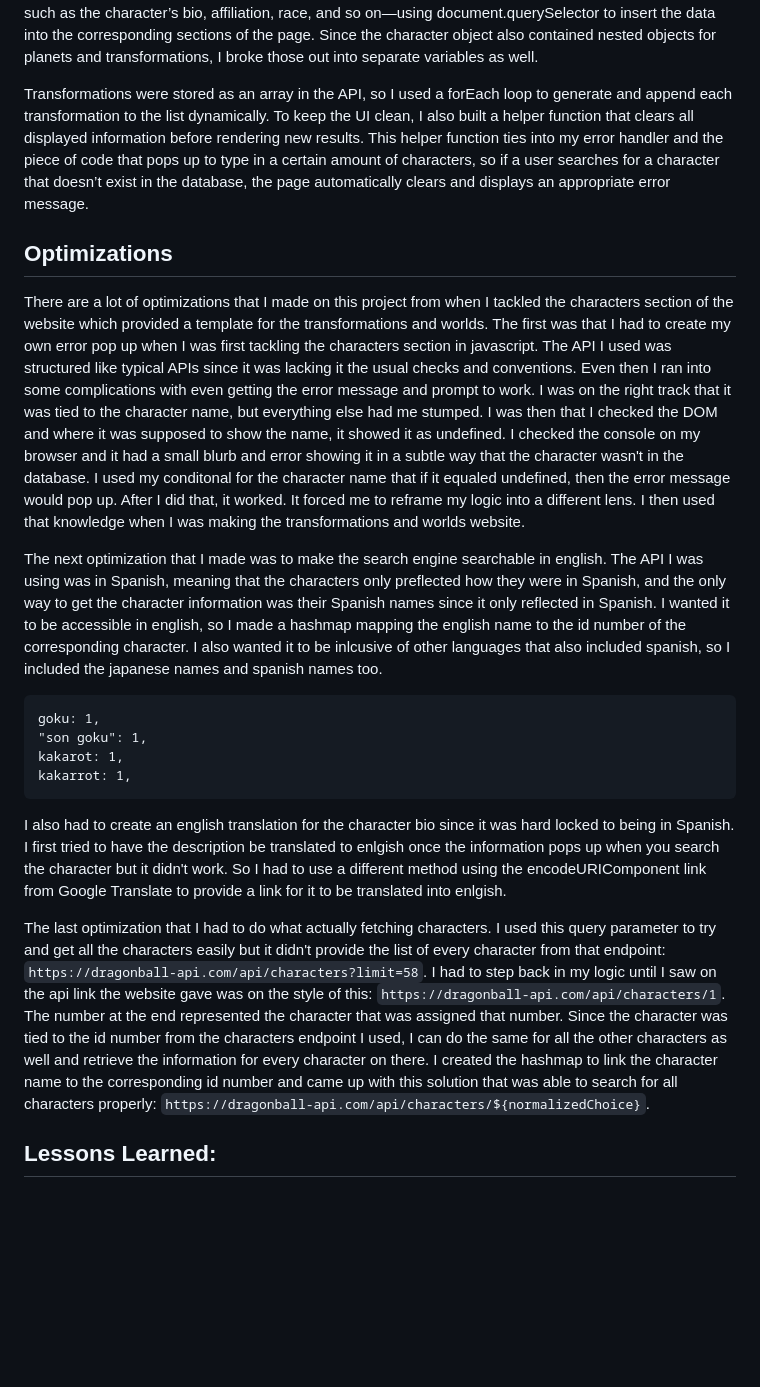
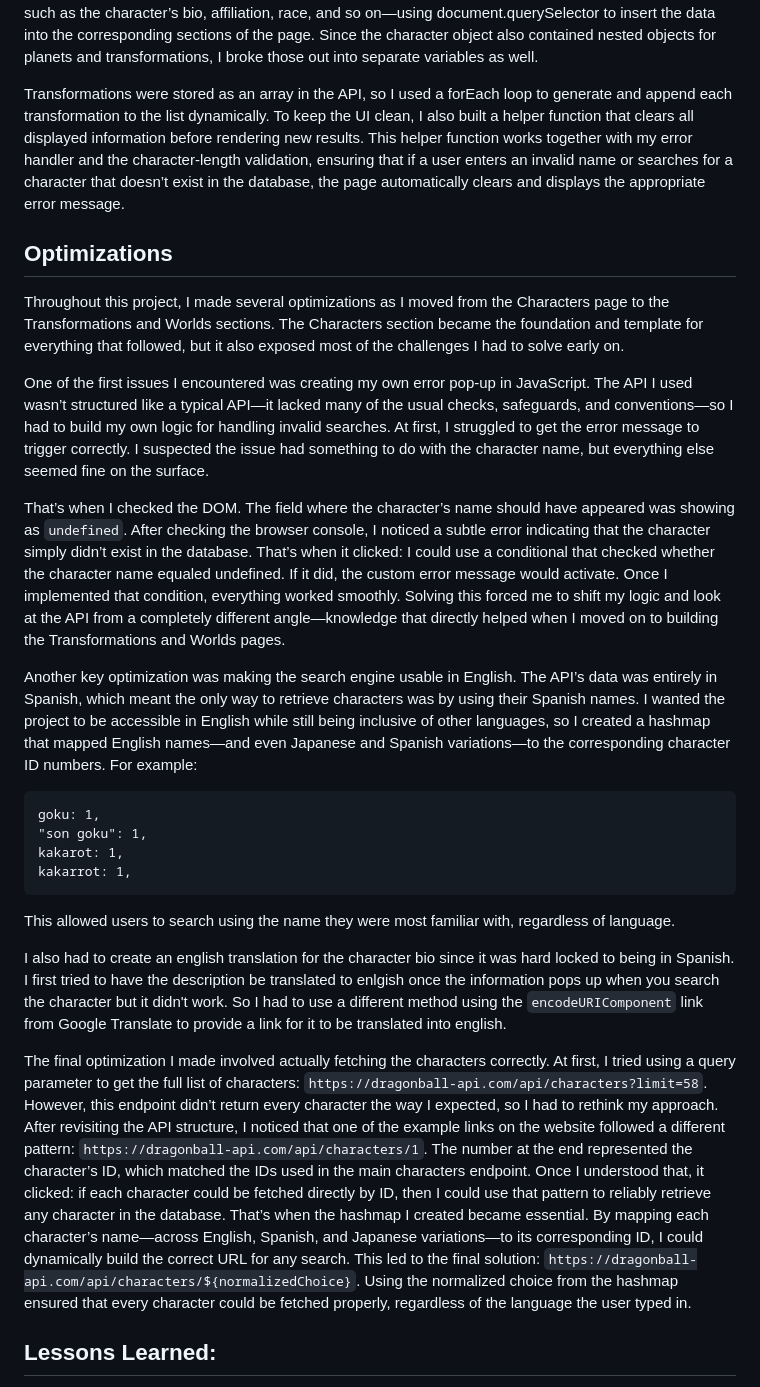
Before and after one commit to NomadCode33/DragonDex, a Markdown page: README.md, the part around the change. Rendered like a GitHub page; blank space fills up the shorter version.

````diff
--- a/README.md
+++ b/README.md
@@ -46,22 +46,27 @@ And an example of how I structured the character details:
 
 To fetch character data, I used the base API URL and appended the user’s search input using template literals. This allowed me to dynamically request information for whichever character the user typed in. After the request, I stored the response inside a variable called character so it would be easier to reference throughout the script. From there, I created additional variables to access specific pieces of information—such as the character’s bio, affiliation, race, and so on—using document.querySelector to insert the data into the corresponding sections of the page. Since the character object also contained nested objects for planets and transformations, I broke those out into separate variables as well.
 
-Transformations were stored as an array in the API, so I used a forEach loop to generate and append each transformation to the list dynamically. To keep the UI clean, I also built a helper function that clears all displayed information before rendering new results. This helper function ties into my error handler and the piece of code that pops up to type in a certain amount of characters, so if a user searches for a character that doesn’t exist in the database, the page automatically clears and displays an appropriate error message.
+Transformations were stored as an array in the API, so I used a forEach loop to generate and append each transformation to the list dynamically. To keep the UI clean, I also built a helper function that clears all displayed information before rendering new results. This helper function works together with my error handler and the character-length validation, ensuring that if a user enters an invalid name or searches for a character that doesn’t exist in the database, the page automatically clears and displays the appropriate error message.
 
 ## Optimizations
-There are a lot of optimizations that I made on this project from when I tackled the characters section of the website which provided a template for the transformations and worlds. The first was that I had to create my own error pop up when I was first tackling the characters section in javascript. The API I used was structured like typical APIs since it was lacking it the usual checks and conventions. Even then I ran into some complications with even getting the error message and prompt to work. I was on the right track that it was tied to the character name, but everything else had me stumped. I was then that I checked the DOM and where it was supposed to show the name, it showed it as undefined. I checked the console on my browser and it had a small blurb and error showing it in a subtle way that the character wasn't in the database. I used my conditonal for the character name that if it equaled undefined, then the error message would pop up. After I did that, it worked. It forced me to reframe my logic into a different lens. I then used that knowledge when I was making the transformations and worlds website.
+Throughout this project, I made several optimizations as I moved from the Characters page to the Transformations and Worlds sections. The Characters section became the foundation and template for everything that followed, but it also exposed most of the challenges I had to solve early on.
 
-The next optimization that I made was to make the search engine searchable in english. The API I was using was in Spanish, meaning that the characters only preflected how they were in Spanish, and the only way to get the character information was their Spanish names since it only reflected in Spanish. I wanted it to be accessible in english, so I made a hashmap mapping the english name to the id number of the corresponding character. I also wanted it to be inlcusive of other languages that also included spanish, so I included the japanese names and spanish names too.
+One of the first issues I encountered was creating my own error pop-up in JavaScript. The API I used wasn’t structured like a typical API—it lacked many of the usual checks, safeguards, and conventions—so I had to build my own logic for handling invalid searches. At first, I struggled to get the error message to trigger correctly. I suspected the issue had something to do with the character name, but everything else seemed fine on the surface.
+
+That’s when I checked the DOM. The field where the character’s name should have appeared was showing as `undefined`. After checking the browser console, I noticed a subtle error indicating that the character simply didn’t exist in the database. That’s when it clicked: I could use a conditional that checked whether the character name equaled undefined. If it did, the custom error message would activate. Once I implemented that condition, everything worked smoothly. Solving this forced me to shift my logic and look at the API from a completely different angle—knowledge that directly helped when I moved on to building the Transformations and Worlds pages.
+
+Another key optimization was making the search engine usable in English. The API’s data was entirely in Spanish, which meant the only way to retrieve characters was by using their Spanish names. I wanted the project to be accessible in English while still being inclusive of other languages, so I created a hashmap that mapped English names—and even Japanese and Spanish variations—to the corresponding character ID numbers. For example:
 ```
 goku: 1,
 "son goku": 1,
 kakarot: 1,
 kakarrot: 1,
 ```
+This allowed users to search using the name they were most familiar with, regardless of language.
 
-I also had to create an english translation for the character bio since it was hard locked to being in Spanish. I first tried to have the description be translated to enlgish once the information pops up when you search the character but it didn't work. So I had to use a different method using the encodeURIComponent link from Google Translate to provide a link for it to be translated into enlgish.
+I also had to create an english translation for the character bio since it was hard locked to being in Spanish. I first tried to have the description be translated to enlgish once the information pops up when you search the character but it didn't work. So I had to use a different method using the `encodeURIComponent` link from Google Translate to provide a link for it to be translated into english.
 
-The last optimization that I had to do what actually fetching characters. I used this query parameter to try and get all the characters easily but it didn't provide the list of every character from that endpoint: `https://dragonball-api.com/api/characters?limit=58`. I had to step back in my logic until I saw on the api link the website gave was on the style of this: ```https://dragonball-api.com/api/characters/1```. The number at the end represented the character that was assigned that number. Since the character was tied to the id number from the characters endpoint I used, I can do the same for all the other characters as well and retrieve the information for every character on there. I created the hashmap to link the character name to the corresponding id number and came up with this solution that was able to search for all characters properly: ```https://dragonball-api.com/api/characters/${normalizedChoice}```.
+The final optimization I made involved actually fetching the characters correctly. At first, I tried using a query parameter to get the full list of characters: `https://dragonball-api.com/api/characters?limit=58`. However, this endpoint didn’t return every character the way I expected, so I had to rethink my approach. After revisiting the API structure, I noticed that one of the example links on the website followed a different pattern: `https://dragonball-api.com/api/characters/1`. The number at the end represented the character’s ID, which matched the IDs used in the main characters endpoint. Once I understood that, it clicked: if each character could be fetched directly by ID, then I could use that pattern to reliably retrieve any character in the database. That’s when the hashmap I created became essential. By mapping each character’s name—across English, Spanish, and Japanese variations—to its corresponding ID, I could dynamically build the correct URL for any search. This led to the final solution: `https://dragonball-api.com/api/characters/${normalizedChoice}`. Using the normalized choice from the hashmap ensured that every character could be fetched properly, regardless of the language the user typed in.
 
 ## Lessons Learned:
 This project taught me a lot about how APIs work, especially because the one I used wasn’t structured like most typical APIs. It lacked some of the usual checks and conventions, which forced me to think differently about my logic and adapt as I went. I ended up learning several new ways to extract and handle data, as well as how to render that information cleanly onto the DOM.
````
